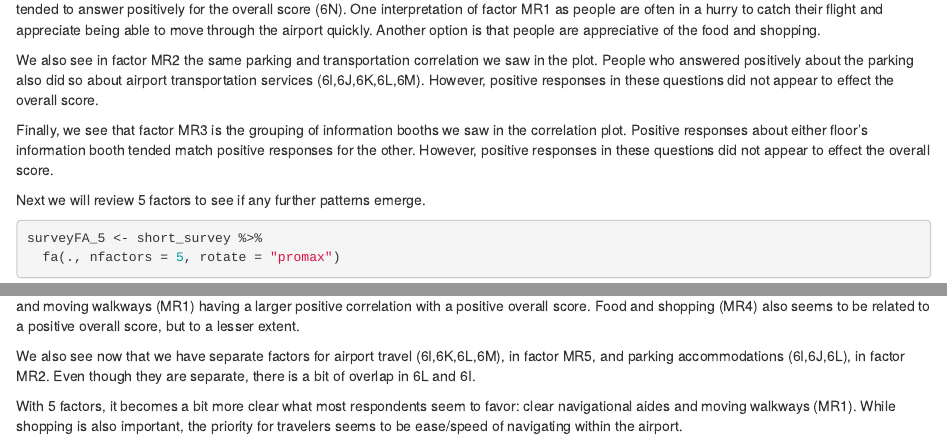
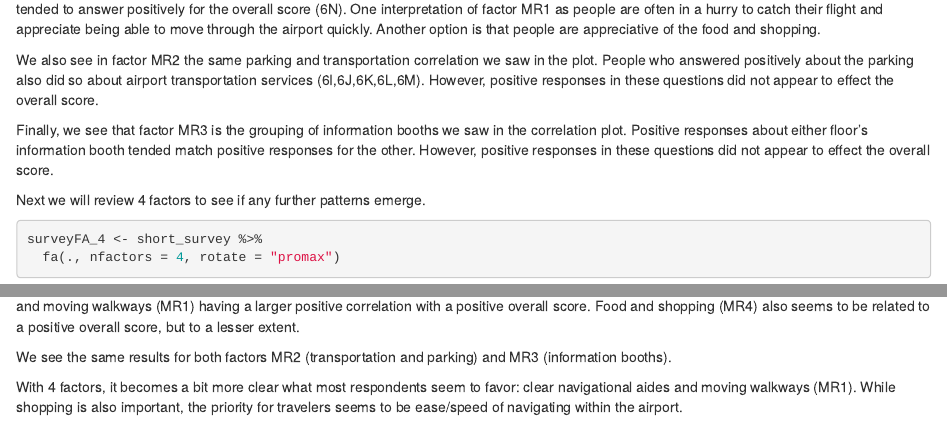
Before and after one commit to cnikolai/BDSSFOAirport, an R Markdown document (EastGroup6-ProjectPart II Ben.rmd): the page in a window 1100 px wide, from 3370 px down before the commit and from 3360 px down after it, so that both start at the same text, and a second part further down, joined at a grey line. Rendered offline with R 4.5, knitr and Pandoc, with nearby package versions; some code elsewhere in the file could not run offline.

Commit message:
Update EastGroup6-ProjectPart II Ben.rmd

````diff
--- a/EastGroup6-ProjectPart II Ben.rmd
+++ b/EastGroup6-ProjectPart II Ben.rmd
@@ -149,8 +147,8 @@ We also see in factor MR2 the same parking and transportation correlation we saw
 
 Finally, we see that factor MR3 is the grouping of information booths we saw in the correlation plot.  Positive responses about either floor's information booth tended match positive responses for the other.  However, positive responses in these questions did not appear to effect the overall score.
 
-Next we will review 5 factors to see if any further patterns emerge.
+Next we will review 4 factors to see if any further patterns emerge.
 ```{r}
-surveyFA_5 <- short_survey %>%
-  fa(., nfactors = 5, rotate = "promax")
+surveyFA_4 <- short_survey %>%
+  fa(., nfactors = 4, rotate = "promax")
 
@@ -159,6 +157,6 @@ surveyFA_5$loadings
 
 We see mostly the same results here, but now the shopping, food, and navigational information responses are in different factors, with navigation and moving walkways (MR1) having a larger positive correlation with a positive overall score.  Food and shopping (MR4) also seems to be related to a positive overall score, but to a lesser extent.
 
-We also see now that we have separate factors for airport travel (6I,6K,6L,6M), in factor MR5, and parking accommodations (6I,6J,6L), in factor MR2.  Even though they are separate, there is a bit of overlap in 6L and 6I.
+We see the same results for both factors MR2 (transportation and parking) and MR3 (information booths).
 
-With 5 factors, it becomes a bit more clear what most respondents seem to favor: clear navigational aides and moving walkways (MR1).  While shopping is also important, the priority for travelers seems to be ease/speed of navigating within the airport.
+With 4 factors, it becomes a bit more clear what most respondents seem to favor: clear navigational aides and moving walkways (MR1).  While shopping is also important, the priority for travelers seems to be ease/speed of navigating within the airport.
````
Also changed, not shown: EastGroup6-ProjectPart II Ben.rmd (4 more changed lines).
